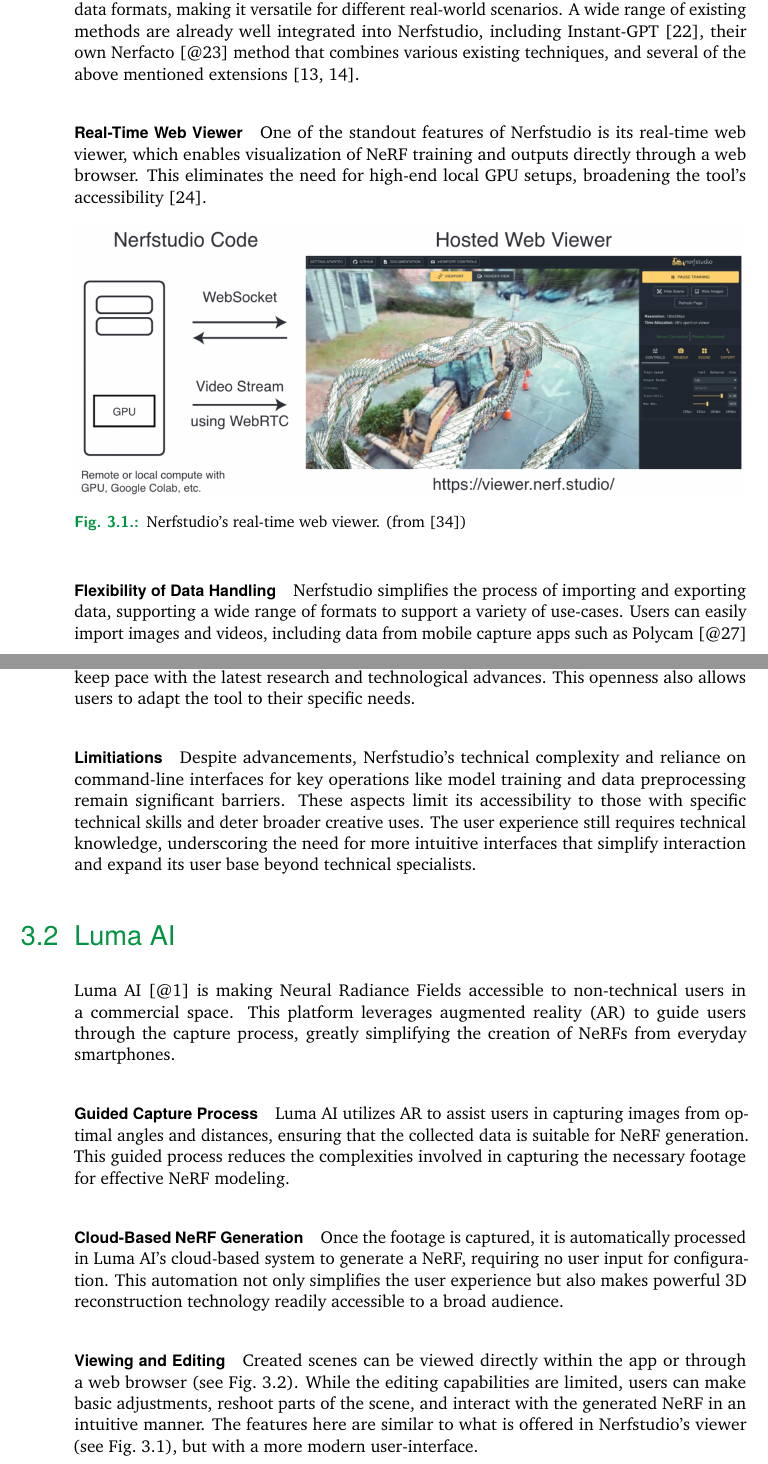
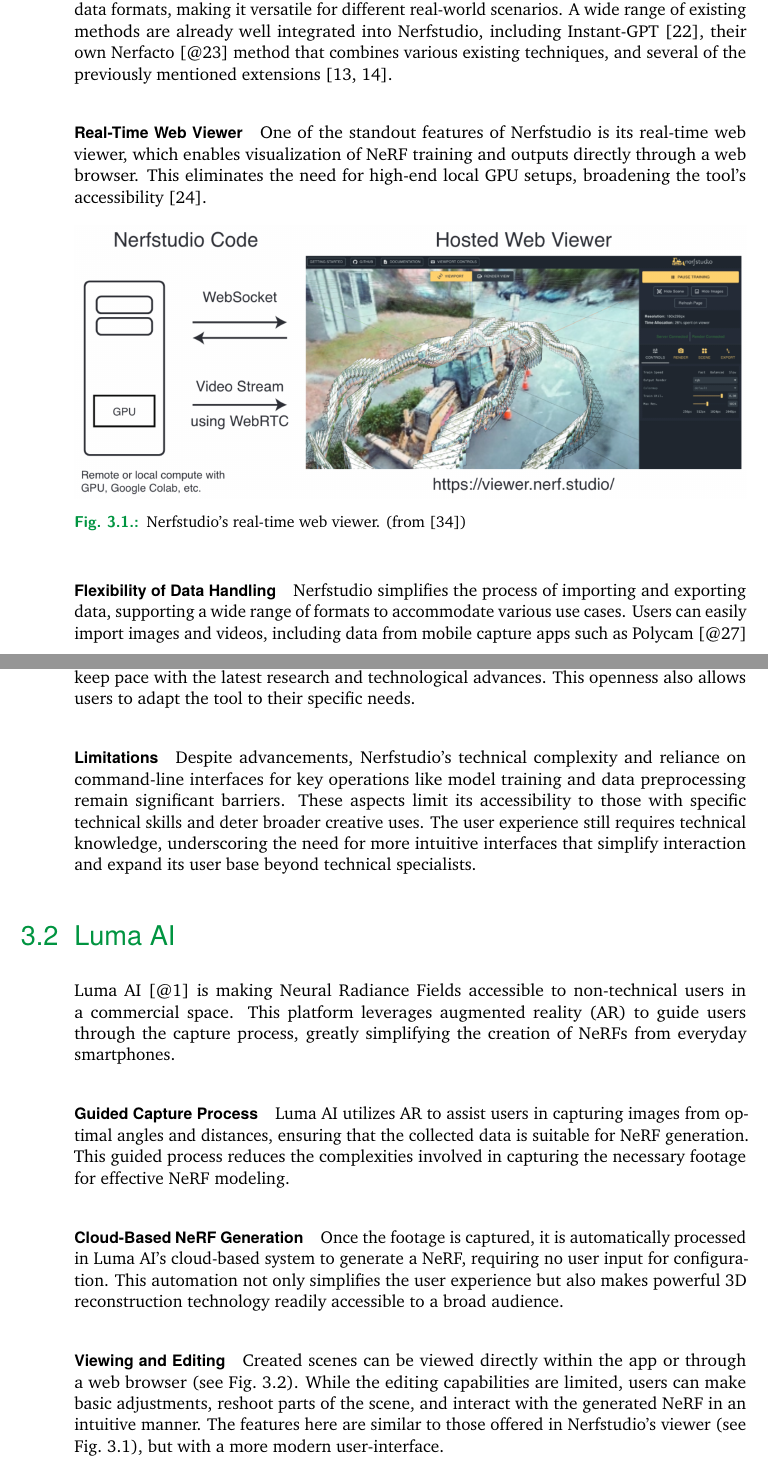
Before and after one commit to AILab-HFF/simplify-nerf-paper, a LaTeX thesis (main.tex, which reads content/chapter-related-work.tex): two parts of pages 14 and 15 of 55, joined at a grey line, cut so that both start at the same text. Compiled offline with pdfLaTeX.

Commit message:
proof read related-work

```diff
--- a/content/chapter-related-work.tex
+++ b/content/chapter-related-work.tex
@@ -12,7 +12,7 @@
 \paragraph{Modularity}
 Nerfstudio is built on a modular framework that allows users to easily customize and extend their NeRF implementations.
 This modularity supports various input data formats, making it versatile for different real-world scenarios.
-A wide range of existing methods are already well integrated into Nerfstudio, including Instant-GPT \cite{muller_instant_2022}, their own Nerfacto \cite{noauthor_nerfacto_nodate} method that combines various existing techniques, and several of the above mentioned extensions \cite{haque_instruct-nerf2nerf_2023,jan-niklas_dihlmann_signerf_2024}.
+A wide range of existing methods are already well integrated into Nerfstudio, including Instant-GPT \cite{muller_instant_2022}, their own Nerfacto \cite{noauthor_nerfacto_nodate} method that combines various existing techniques, and several of the previously mentioned extensions \cite{haque_instruct-nerf2nerf_2023,jan-niklas_dihlmann_signerf_2024}.
 
 \paragraph{Real-Time Web Viewer}
 One of the standout features of Nerfstudio is its real-time web viewer, which enables visualization of NeRF training and outputs directly through a web browser.
@@ -26,7 +26,7 @@
 \end{figure}
 
 \paragraph{Flexibility of Data Handling}
-Nerfstudio simplifies the process of importing and exporting data, supporting a wide range of formats to support a variety of use-cases.
+Nerfstudio simplifies the process of importing and exporting data, supporting a wide range of formats to accommodate various use cases.
 Users can easily import images and videos, including data from mobile capture apps such as Polycam \cite{noauthor_polycam_nodate} and Record3D \cite{noauthor_record3d_nodate}.
 Additionally, the framework supports exporting results in various formats such as videos, point clouds, and meshes.
 This flexibility allows users to integrate NeRF outputs into diverse creative and technical applications.
@@ -35,14 +35,14 @@
 Being open-source, Nerfstudio encourages community-driven development and continuous improvement, facilitating updates that keep pace with the latest research and technological advances.
 This openness also allows users to adapt the tool to their specific needs.
 
-\paragraph{Limitiations}
+\paragraph{Limitations}
 
 Despite advancements, Nerfstudio's technical complexity and reliance on command-line interfaces for key operations like model training and data preprocessing remain significant barriers.
 These aspects limit its accessibility to those with specific technical skills and deter broader creative uses.
 The user experience still requires technical knowledge, underscoring the need for more intuitive interfaces that simplify interaction and expand its user base beyond technical specialists.
 
 \section{Luma AI}
-\label{sec:related:lmua}
+\label{sec:related:luma}
 
 Luma AI \cite{ai_luma_nodate} is making Neural Radiance Fields accessible to non-technical users in a commercial space.
 This platform leverages augmented reality (AR) to guide users through the capture process, greatly simplifying the creation of NeRFs from everyday smartphones.
@@ -58,7 +58,7 @@
 \paragraph{Viewing and Editing}
 Created scenes can be viewed directly within the app or through a web browser \fref{fig:luma-viewer}.
 While the editing capabilities are limited, users can make basic adjustments, reshoot parts of the scene, and interact with the generated NeRF in an intuitive manner.
-The features here are similar to what is offered in Nerfstudio's viewer \fref{fig:nerfstudio-viewer}, but with a more modern user-interface.
+The features here are similar to those offered in Nerfstudio's viewer \fref{fig:nerfstudio-viewer}, but with a more modern user-interface.
 
 \begin{figure}[h!]
   \centering
```
Also changed, not shown: 1 other file.
